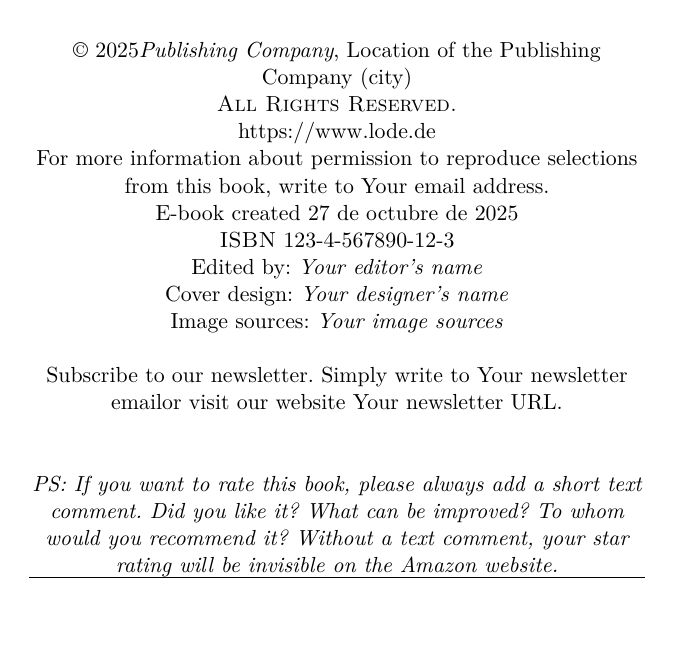
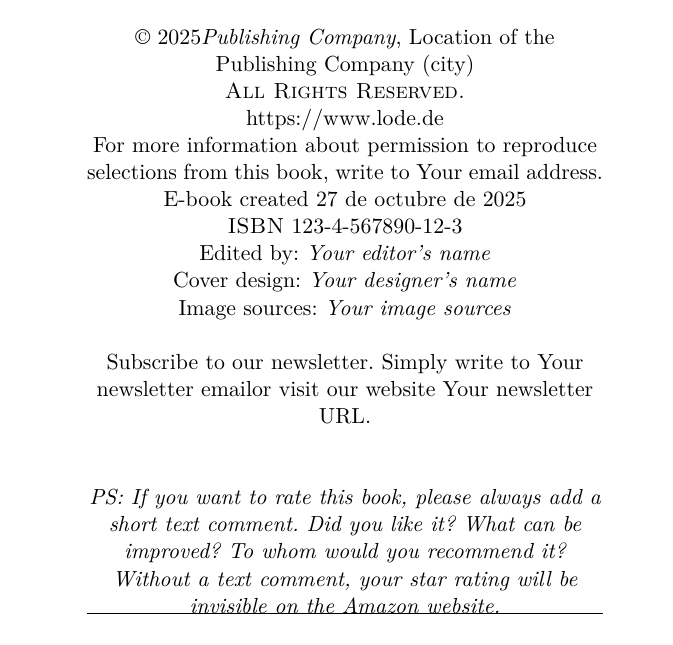
Before and after one commit to tempate/KDE-Book-Template, a LaTeX book (main.tex, which reads lib/bookformat.tex): page 3 of 30 before the commit and page 3 of 34 after it. Compiled offline with pdfLaTeX.

Commit message:
Improve margins

```diff
--- a/lib/bookformat.tex
+++ b/lib/bookformat.tex
@@ -12,12 +12,9 @@
 
 % If your book includes images that extend beyond the usual margins, set bleed to 0.125in and activate the corresponding option in Amazon KDP.
 
-\newcommand{\bleed}{0in}
-%\newcommand{\bleed}{0.125in}
-
-\newcommand{\margintop}{0.3in}
-\newcommand{\marginbottom}{0.3in}
-\newcommand{\marginoutside}{0.3in}
+\newcommand{\margintop}{1.65cm}
+\newcommand{\marginbottom}{2.0cm}
+\newcommand{\marginoutside}{1.5cm}
 
 %%%%%%%%%%%%%%%%%
 % The inner margins depend on the number of pages of your book.
@@ -27,27 +24,15 @@
 % See https://kdp.amazon.com/en_US/help/topic/GVBQ3CMEQW3W2VL6
 
 % Select the margin for 24 - 150 pages by default.
-\newcommand{\margininside}{0.425in}
-% 151 - 300 pages
-%\newcommand{\margininside}{0.55in}
-% 301 - 500 pages
-%\newcommand{\margininside}{0.675in}
-% 501 - 700 pages
-%\newcommand{\margininside}{0.8in}
-% 701 - 828 pages
-%\newcommand{\margininside}{0.925in}
-
+\newcommand{\margininside}{2.1cm}
 
 %%%%%%%%%%%%%%%%%
 % Hardcover / Softcover Formats. Selecting one of these ensures that you can use the same PDF for hardcover and softcover books on Amazon.
 %%%%%%%%%%%%%%%%%
 
 % Select 5x8 by default.
-\newcommand{\bookwidth}{5in}\newcommand{\bookheight}{8in}
-%\newcommand{\bookwidth}{5.5in}\newcommand{\bookheight}{8.5in}
-% \newcommand{\bookwidth}{6in}\newcommand{\bookheight}{9in}
-%\newcommand{\bookwidth}{6.14in}\newcommand{\bookheight}{9.21in}
-%\newcommand{\bookwidth}{7in}\newcommand{\bookheight}{10in}
+\newcommand{\bookwidth}{5in}
+\newcommand{\bookheight}{8in}
 
 %%%%%%%%%%%%%%%%%
 % Hardcover-only formats. Selecting one of these requires you to create a separate PDF for a softcover version.
@@ -72,4 +57,14 @@
 % And now we are putting everything together to set the dimensions of the book.
 %%%%%%%%%%%%%%%%%
 
-\usepackage[paperwidth=\dimexpr\bookwidth+\bleed\relax, paperheight=\dimexpr\bookheight+\bleed+\bleed\relax, inner=\margininside, outer=\dimexpr\marginoutside+\bleed\relax, top=\dimexpr\margintop+\bleed\relax, bottom=\dimexpr\marginbottom+\bleed\relax,includehead, includefoot, headheight=32pt]{geometry}
+\usepackage[
+    paperwidth=\bookwidth,
+    paperheight=\bookheight,
+    inner=\margininside,
+    outer=\marginoutside,
+    top=\margintop,
+    bottom=\marginbottom,
+    includehead,
+    includefoot,
+    headheight=0pt
+]{geometry}
```
Also changed, not shown: main.pdf, 1 other file.
